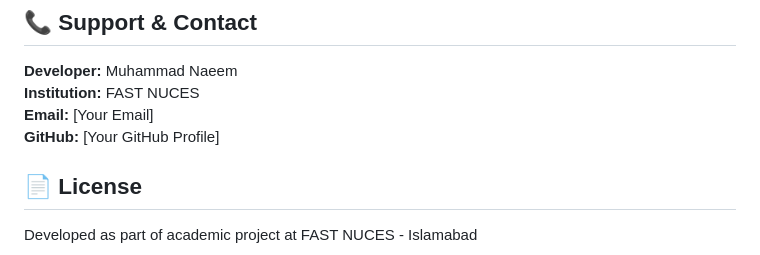
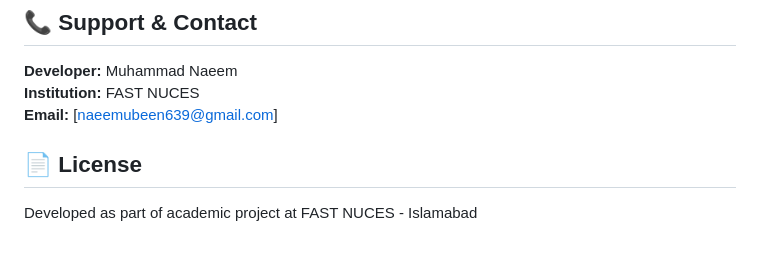
Before and after one commit to AbdulAhad629/CAFE-CHATBOT, a Markdown page: README.md, the part around the change. Drawn GitHub-style.

```diff
--- a/README.md
+++ b/README.md
@@ -683,8 +683,7 @@ See `requirements.txt` for complete list with versions.
 
 **Developer:** Muhammad Naeem
 **Institution:** FAST NUCES
-**Email:** [Your Email]
-**GitHub:** [Your GitHub Profile]
+**Email:** [naeemubeen639@gmail.com]
 
 ## 📄 License
 
```
